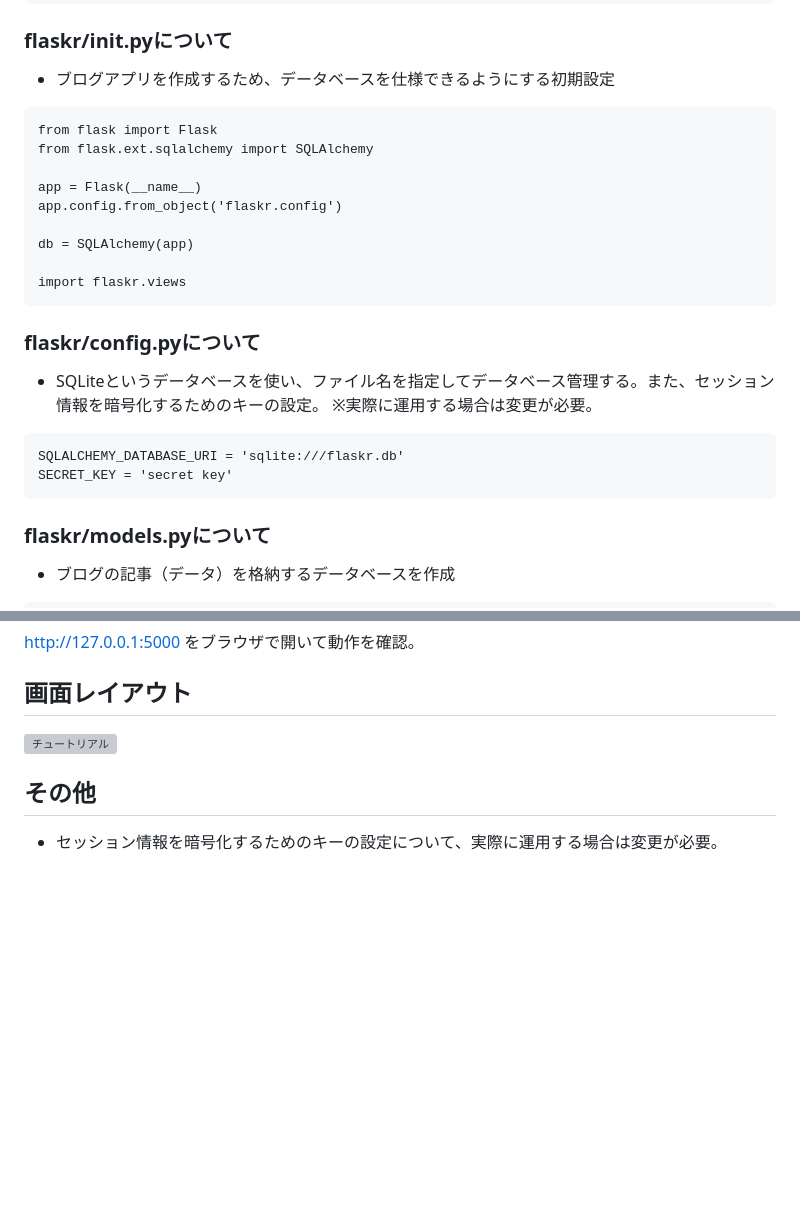
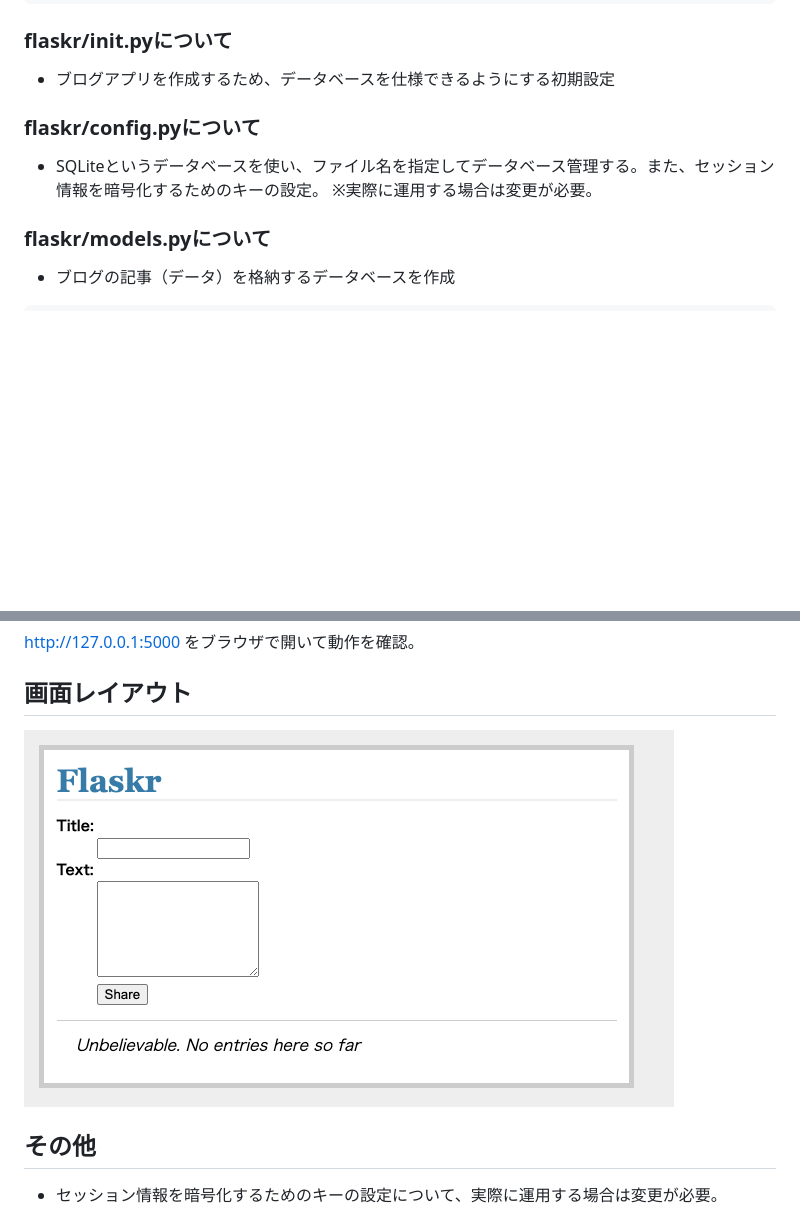
Before and after one commit to gbybk945/tutorial, a Markdown page: README.md, 2 parts joined by grey strips. GitHub-like rendering; pictures changed too: layout.png (added); blank space fills up the shorter version; grey boxes are pictures that could not be loaded.

Commit message:
READMEの修正

````diff
--- a/README.md
+++ b/README.md
@@ -25,25 +25,12 @@ app.run(host='127.0.0.1', port=5000, debug=True)
 
 ### flaskr/__init__.pyについて
 - ブログアプリを作成するため、データベースを仕様できるようにする初期設定
-```
-from flask import Flask
-from flask.ext.sqlalchemy import SQLAlchemy
 
-app = Flask(__name__)
-app.config.from_object('flaskr.config')
-
-db = SQLAlchemy(app)
-
-import flaskr.views
-```
 
 ### flaskr/config.pyについて
 - SQLiteというデータベースを使い、ファイル名を指定してデータベース管理する。また、セッション情報を暗号化するためのキーの設定。
 ※実際に運用する場合は変更が必要。
-```
-SQLALCHEMY_DATABASE_URI = 'sqlite:///flaskr.db'
-SECRET_KEY = 'secret key'
-```
+
 
 ### flaskr/models.pyについて
 - ブログの記事（データ）を格納するデータベースを作成
@@ -187,7 +174,7 @@ python manage.py
 http://127.0.0.1:5000 をブラウザで開いて動作を確認。
 
 ## 画面レイアウト
-![チュートリアル](c4fd868b-38c6-453d-b058-37c614a8be2f(1).png)
+![チュートリアル](./layout.png)
 
 
 ## その他
````
